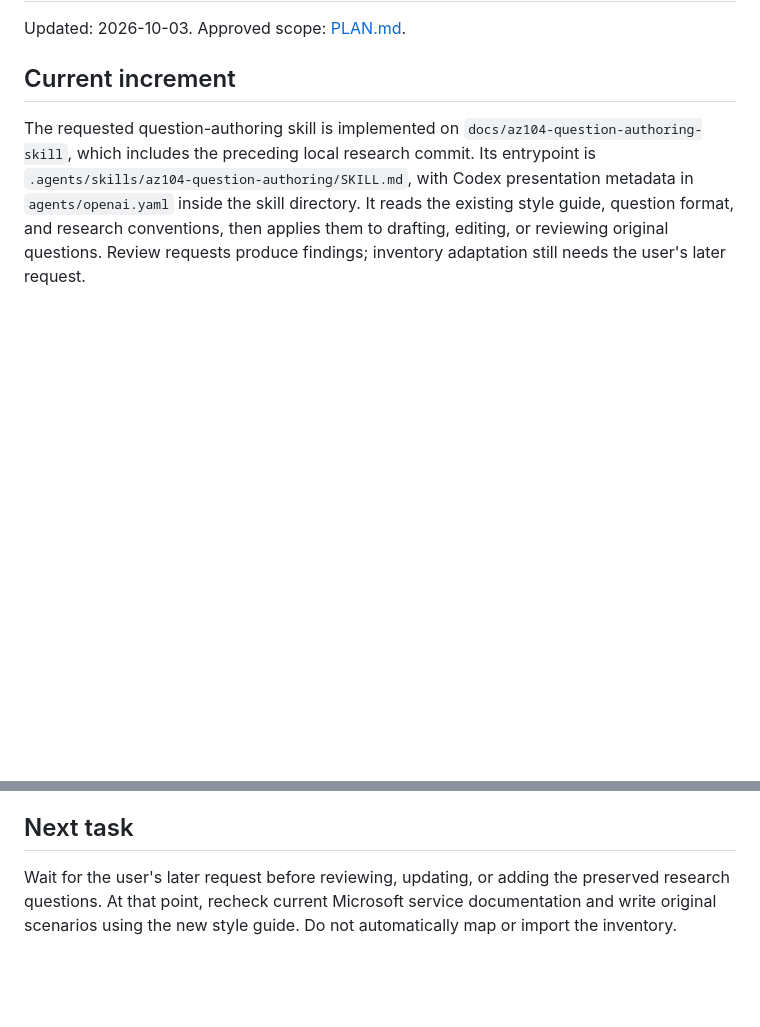
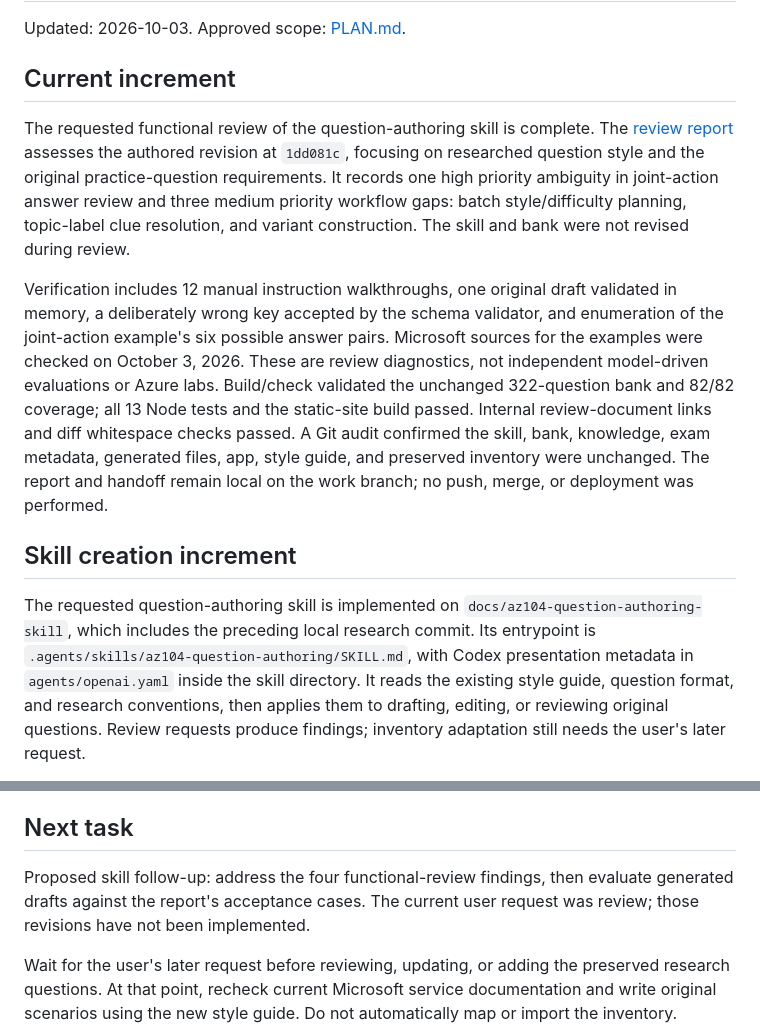
Before and after one commit to Frank-Reichenbach/az104-prep, a Markdown page: STATUS.md, 2 parts joined by grey strips. GitHub-like rendering; blank space fills up the shorter version.

```diff
--- a/STATUS.md
+++ b/STATUS.md
@@ -3,6 +3,28 @@
 Updated: 2026-10-03. Approved scope: [PLAN.md](PLAN.md).
 
 ## Current increment
+
+The requested functional review of the question-authoring skill is complete.
+The [review report](docs/reviews/az104-question-authoring-functional-review.md)
+assesses the authored revision at `1dd081c`, focusing on researched question
+style and the original practice-question requirements. It records one high
+priority ambiguity in joint-action answer review and three medium priority
+workflow gaps: batch style/difficulty planning, topic-label clue resolution,
+and variant construction. The skill and bank were not revised during review.
+
+Verification includes 12 manual instruction walkthroughs, one original draft
+validated in memory, a deliberately wrong key accepted by the schema validator,
+and enumeration of the joint-action example's six possible answer pairs.
+Microsoft sources for the examples were checked on October 3, 2026. These are
+review diagnostics, not independent model-driven evaluations or Azure labs.
+Build/check validated the unchanged 322-question bank and 82/82 coverage;
+all 13 Node tests and the static-site build passed. Internal review-document
+links and diff whitespace checks passed. A Git audit confirmed the skill,
+bank, knowledge, exam metadata, generated files, app, style guide, and preserved
+inventory were unchanged. The report and handoff remain local on the work
+branch; no push, merge, or deployment was performed.
+
+## Skill creation increment
 
 The requested question-authoring skill is implemented on
 `docs/az104-question-authoring-skill`, which includes the preceding local
@@ -175,6 +197,10 @@ retirement are documented with current alternatives.
 
 ## Next task
 
+Proposed skill follow-up: address the four functional-review findings, then
+evaluate generated drafts against the report's acceptance cases. The current
+user request was review; those revisions have not been implemented.
+
 Wait for the user's later request before reviewing, updating, or adding the
 preserved research questions. At that point, recheck current Microsoft service
 documentation and write original scenarios using the new style guide. Do not
```
Also changed, not shown: docs/reviews/az104-question-authoring-functional-review.md (added, +272 -0 lines).
